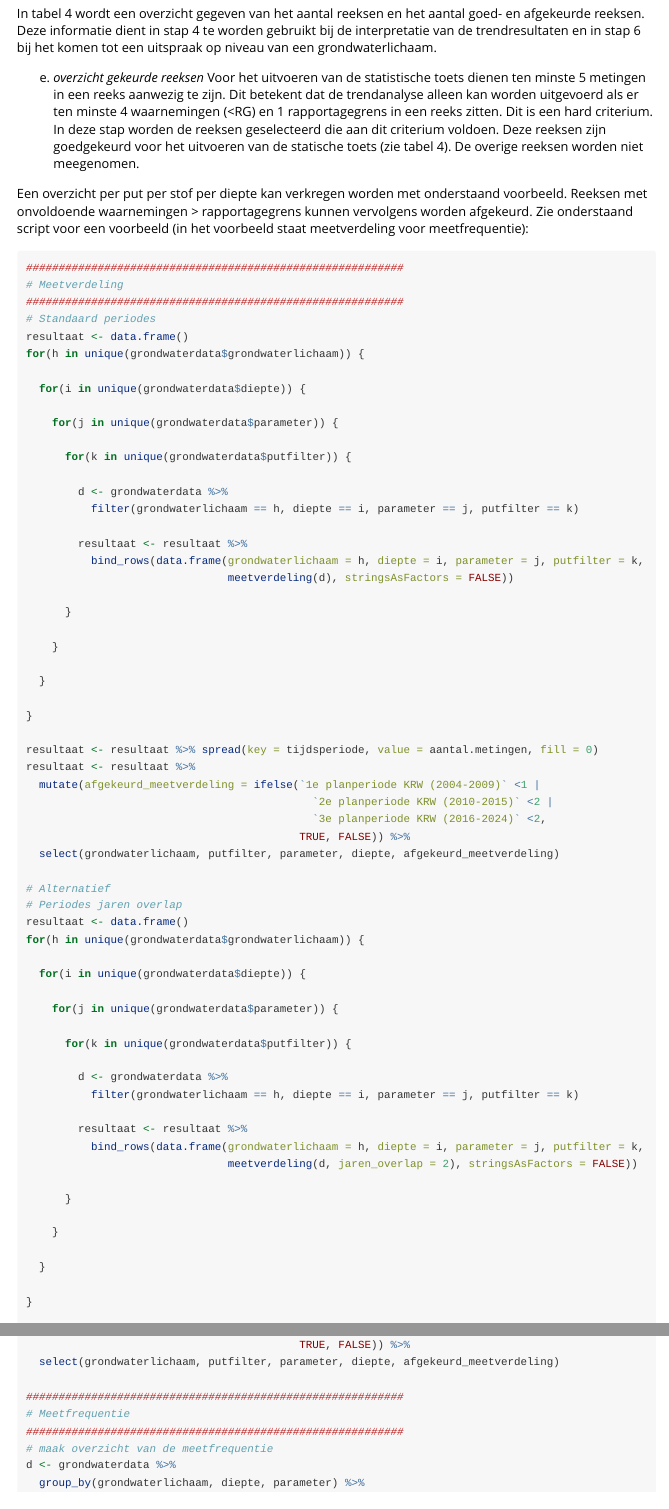
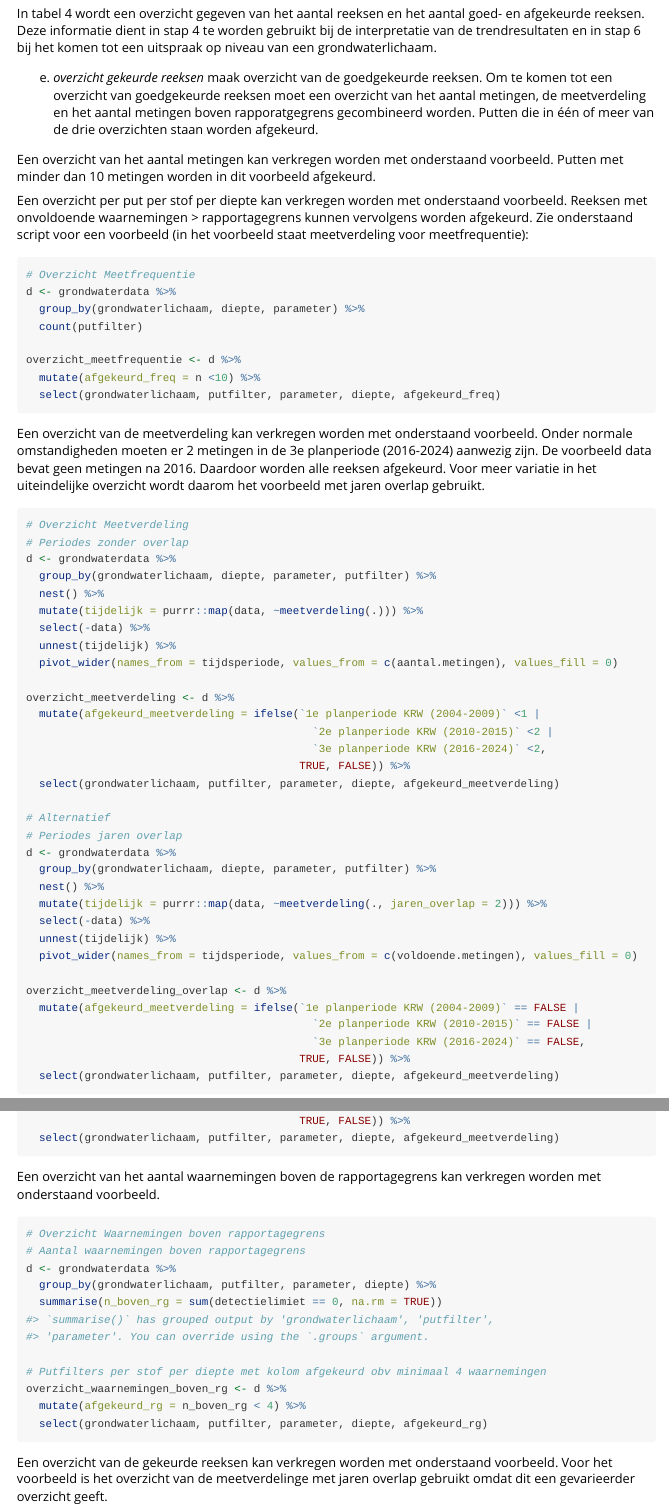
Before and after one commit to rivm-syso/KRWTrends, an R Markdown document (vignettes/handleiding_trendanalyse.Rmd): the page in a window 1100 px wide, from 11480 px down before the commit and from 11620 px down after it, so that both start at the same text, and a second part further down, joined at a grey line. Rendered offline with R 4.5, knitr and Pandoc, with nearby package versions; some code elsewhere in the file could not run offline; long lines of code are wrapped.

Commit message:
stap 3e opknippen in kleinere stukjes en wat kleine tekstuele aanpassingen

````diff
--- a/vignettes/handleiding_trendanalyse.Rmd
+++ b/vignettes/handleiding_trendanalyse.Rmd
@@ -480,14 +488,15 @@ goed- en afgekeurde reeksen. Deze informatie dient in stap 4 te worden gebruikt
 bij de interpretatie van de trendresultaten en in stap 6 bij het komen tot een
 uitspraak op niveau van een grondwaterlichaam.
 
-  e) *overzicht gekeurde reeksen* Voor het uitvoeren
-  van de statistische toets dienen ten minste 5 metingen in een reeks
-  aanwezig te zijn. Dit betekent dat de trendanalyse alleen kan worden
-  uitgevoerd als er ten minste 4 waarnemingen (<RG) en 1 rapportagegrens
-  in een reeks zitten. Dit is een hard criterium. In deze stap worden
-  de reeksen geselecteerd die aan dit criterium voldoen. Deze reeksen
-  zijn goedgekeurd voor het uitvoeren van de statische toets (zie tabel 4).
-  De overige reeksen worden niet meegenomen.
+  e) *overzicht gekeurde reeksen* maak overzicht van de goedgekeurde reeksen. Om
+  te komen tot een overzicht van goedgekeurde reeksen moet een overzicht van het
+  aantal metingen, de meetverdeling en het aantal metingen boven rapporatgegrens
+  gecombineerd worden. Putten die in één of meer van de drie overzichten staan
+  worden afgekeurd.
+
+  Een overzicht van het aantal metingen kan verkregen worden met onderstaand
+  voorbeeld. Putten met minder dan 10 metingen worden in dit voorbeeld
+  afgekeurd.
 
   Een overzicht per put per stof per diepte kan verkregen worden met onderstaand
   voorbeeld. Reeksen met onvoldoende waarnemingen > rapportagegrens kunnen
@@ -495,9 +504,3 @@ uitspraak op niveau van een grondwaterlichaam.
   voorbeeld staat meetverdeling voor meetfrequentie):
 
 ```{r}
-##########################################################
-# Meetverdeling
-##########################################################
-# Standaard periodes
-resultaat <- data.frame()
-for(h in unique(grondwaterdata$grondwaterlichaam)) {
@@ -504,2 +511 @@ for(h in unique(grondwaterdata$grondwaterlichaam)) {
 
-  for(i in unique(grondwaterdata$diepte)) {
@@ -506,4 +516,7 @@ for(h in unique(grondwaterdata$grondwaterlichaam)) {
 
-    for(j in unique(grondwaterdata$parameter)) {
+  Een overzicht van de meetverdeling kan verkregen worden met onderstaand
+  voorbeeld. Onder normale omstandigheden moeten er 2 metingen in de 3e
+  planperiode (2016-2024) aanwezig zijn. De voorbeeld data bevat geen metingen
+  na 2016. Daardoor worden alle reeksen afgekeurd. Voor meer variatie in het
+  uiteindelijke overzicht wordt daarom het voorbeeld met jaren overlap gebruikt.
 
-      for(k in unique(grondwaterdata$putfilter)) {
@@ -510,21 +533,5 @@ for(h in unique(grondwaterdata$grondwaterlichaam)) {
 
-        d <- grondwaterdata %>%
-          filter(grondwaterlichaam == h, diepte == i, parameter == j, putfilter == k)
-
-        resultaat <- resultaat %>%
-          bind_rows(data.frame(grondwaterlichaam = h, diepte = i, parameter = j, putfilter = k,
-                               meetverdeling(d), stringsAsFactors = FALSE))
-
-      }
-
-    }
-
-  }
-
-}
-
-resultaat <- resultaat %>% spread(key = tijdsperiode, value = aantal.metingen, fill = 0)
-resultaat <- resultaat %>%
+overzicht_meetverdeling <- d %>%
   mutate(afgekeurd_meetverdeling = ifelse(`1e planperiode KRW (2004-2009)` <1 |
                                             `2e planperiode KRW (2010-2015)` <2 |
                                             `3e planperiode KRW (2016-2024)` <2,
@@ -533,5 +540,3 @@ resultaat <- resultaat %>%
 
 # Alternatief
 # Periodes jaren overlap
-resultaat <- data.frame()
-for(h in unique(grondwaterdata$grondwaterlichaam)) {
@@ -538,39 +550,14 @@ for(h in unique(grondwaterdata$grondwaterlichaam)) {
 
-  for(i in unique(grondwaterdata$diepte)) {
-
-    for(j in unique(grondwaterdata$parameter)) {
-
-      for(k in unique(grondwaterdata$putfilter)) {
-
-        d <- grondwaterdata %>%
-          filter(grondwaterlichaam == h, diepte == i, parameter == j, putfilter == k)
-
-        resultaat <- resultaat %>%
-          bind_rows(data.frame(grondwaterlichaam = h, diepte = i, parameter = j, putfilter = k,
-                               meetverdeling(d, jaren_overlap = 2), stringsAsFactors = FALSE))
-
-      }
-
-    }
-
-  }
-
-}
-
-resultaat <- resultaat %>% spread(key = tijdsperiode, value = voldoende_metingen)
-resultaat <- resultaat %>%
+overzicht_meetverdeling_overlap <- d %>%
   mutate(afgekeurd_meetverdeling = ifelse(`1e planperiode KRW (2004-2009)` == FALSE |
                                             `2e planperiode KRW (2010-2015)` == FALSE |
                                             `3e planperiode KRW (2016-2024)` == FALSE,
                                           TRUE, FALSE)) %>%
   select(grondwaterlichaam, putfilter, parameter, diepte, afgekeurd_meetverdeling)
+```
 
-##########################################################
-# Meetfrequentie
-##########################################################
-# maak overzicht van de meetfrequentie
-d <- grondwaterdata %>%
-  group_by(grondwaterlichaam, diepte, parameter) %>%
-  count(putfilter)
+  Een overzicht van het aantal waarnemingen boven de rapportagegrens kan
+  verkregen worden met onderstaand voorbeeld.
 
-resultaat <- d %>%
+```{r}
+# Overzicht Waarnemingen boven rapportagegrens
@@ -587,4 +567,3 @@ d <- grondwaterdata %>%
   summarise(n_boven_rg = sum(detectielimiet == 0, na.rm = TRUE))
 
 # Putfilters per stof per diepte met kolom afgekeurd obv minimaal 4 waarnemingen
-resultaat <- d %>%
@@ -594 +574,4 @@ resultaat <- d %>%
 
+  Een overzicht van de gekeurde reeksen kan verkregen worden met onderstaand
+  voorbeeld. Voor het voorbeeld is het overzicht van de meetverdelinge met jaren
+  overlap gebruikt omdat dit een gevarieerder overzicht geeft.
````
Also changed, not shown: R/meetverdeling.R (+3 -3 lines), vignettes/handleiding_trendanalyse.Rmd (56 more changed lines).
